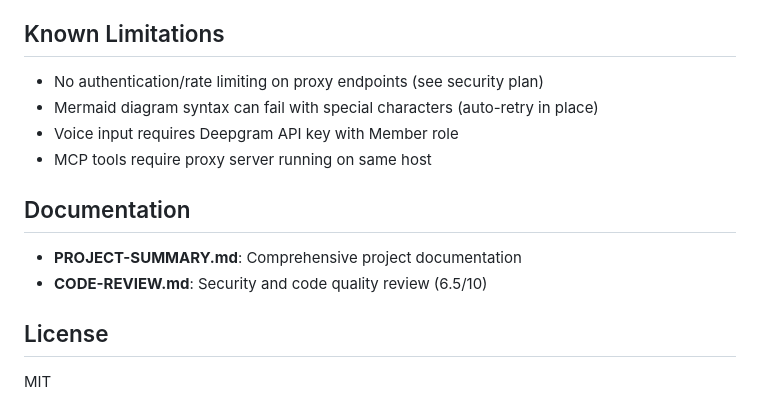
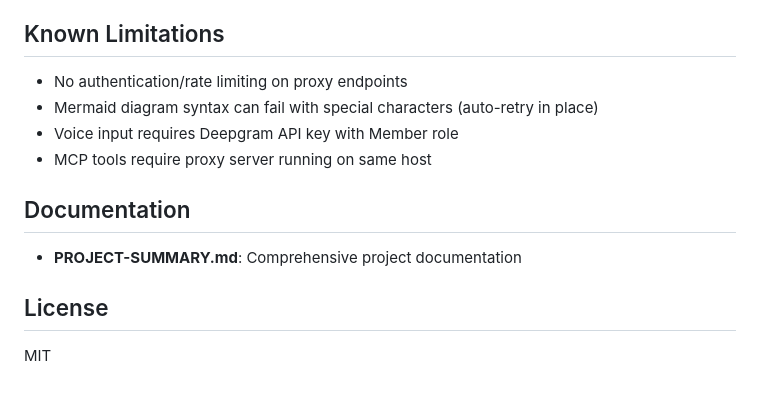
Before and after one commit to jbullockgroup/n8n-workflow-builder, a Markdown page: README.md, the part around the change. GitHub-like rendering.

```diff
--- a/README.md
+++ b/README.md
@@ -214,7 +214,7 @@ Restart `proxy-server.js` after server-side changes. Client-side changes require
 
 ## Known Limitations
 
-- No authentication/rate limiting on proxy endpoints (see security plan)
+- No authentication/rate limiting on proxy endpoints
 - Mermaid diagram syntax can fail with special characters (auto-retry in place)
 - Voice input requires Deepgram API key with Member role
 - MCP tools require proxy server running on same host
@@ -222,7 +222,6 @@ Restart `proxy-server.js` after server-side changes. Client-side changes require
 ## Documentation
 
 - **PROJECT-SUMMARY.md**: Comprehensive project documentation
-- **CODE-REVIEW.md**: Security and code quality review (6.5/10)
 
 ## License
 
```
Also changed, not shown: workflow-planner/README.md (deleted, +0 -107 lines).
